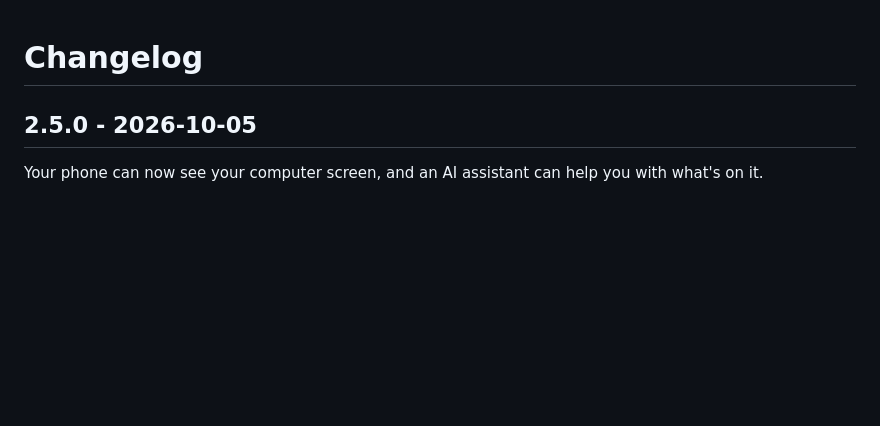
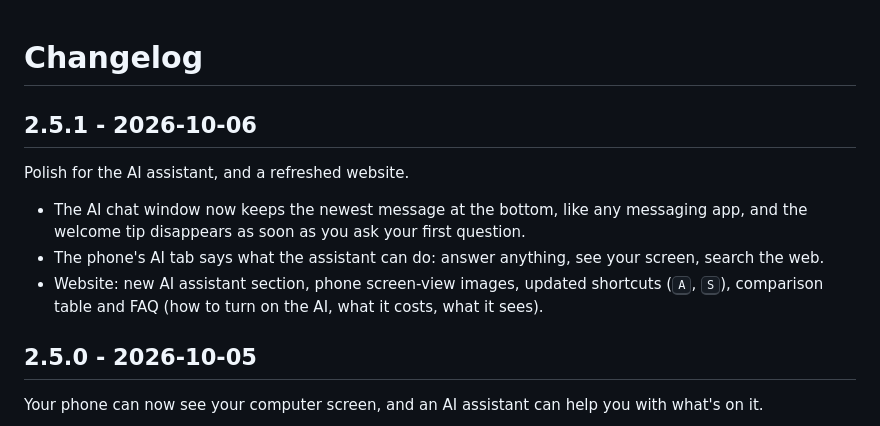
Before and after one commit to tokunboajayi/glass-prompter, a Markdown page: CHANGELOG.md, the part around the change. GitHub-like rendering; blank space fills up the shorter version.

```diff
--- a/CHANGELOG.md
+++ b/CHANGELOG.md
@@ -1,4 +1,13 @@
 # Changelog
+
+## 2.5.1 - 2026-10-06
+Polish for the AI assistant, and a refreshed website.
+
+- The AI chat window now keeps the newest message at the bottom, like any messaging app, and the welcome tip
+  disappears as soon as you ask your first question.
+- The phone's AI tab says what the assistant can do: answer anything, see your screen, search the web.
+- Website: new AI assistant section, phone screen-view images, updated shortcuts (<kbd>A</kbd>, <kbd>S</kbd>),
+  comparison table and FAQ (how to turn on the AI, what it costs, what it sees).
 
 ## 2.5.0 - 2026-10-05
 Your phone can now see your computer screen, and an AI assistant can help you with what's on it.
```
Also changed, not shown: CONTRIBUTING.md (+1 -1 lines), README.md (+4 -1 lines), docs/img/assistant.jpg (added), docs/img/phone-ai.jpg (added), docs/img/phone.jpg, docs/img/screen-demo.jpg (added), 7 other files.
